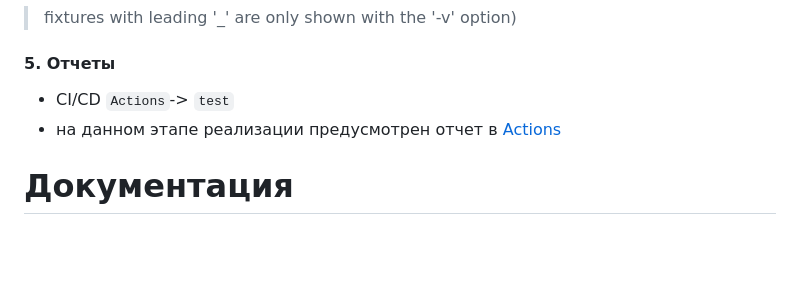
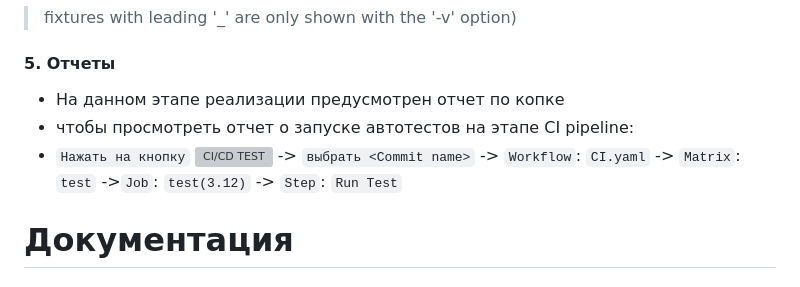
Before and after one commit to sarzamas/pytest_rest_example_pets, a Markdown page: README.md, the part around the change. Drawn GitHub-style; blank space fills up the shorter version; grey boxes are pictures that could not be loaded.

```diff
--- a/README.md
+++ b/README.md
@@ -49,8 +49,9 @@ Table of Contents
 > fixtures with leading '_' are only shown with the '-v' option)
 
 #### 5. Отчеты
-- CI/CD `Actions`-> `test`
-- на данном этапе реализации предусмотрен отчет в [Actions](https://github.com/sarzamas/pytest_rest_example_pets/actions)
+- На данном этапе реализации предусмотрен отчет по копке
+- чтобы просмотреть отчет о запуске автотестов на этапе CI pipeline:
+- `Нажать на кнопку` [![CI/CD TEST](https://github.com/sarzamas/pytest_rest_example_pets/actions/workflows/CI.yaml/badge.svg?branch=main&event=push)](https://github.com/sarzamas/pytest_rest_example_pets/actions/workflows/CI.yaml) -> `выбрать <Commit name>` -> `Workflow`: `CI.yaml` -> `Matrix`: `test` ->`Job`: `test(3.12)` -> `Step`: `Run Test`
 
 Документация
 ============================
```
